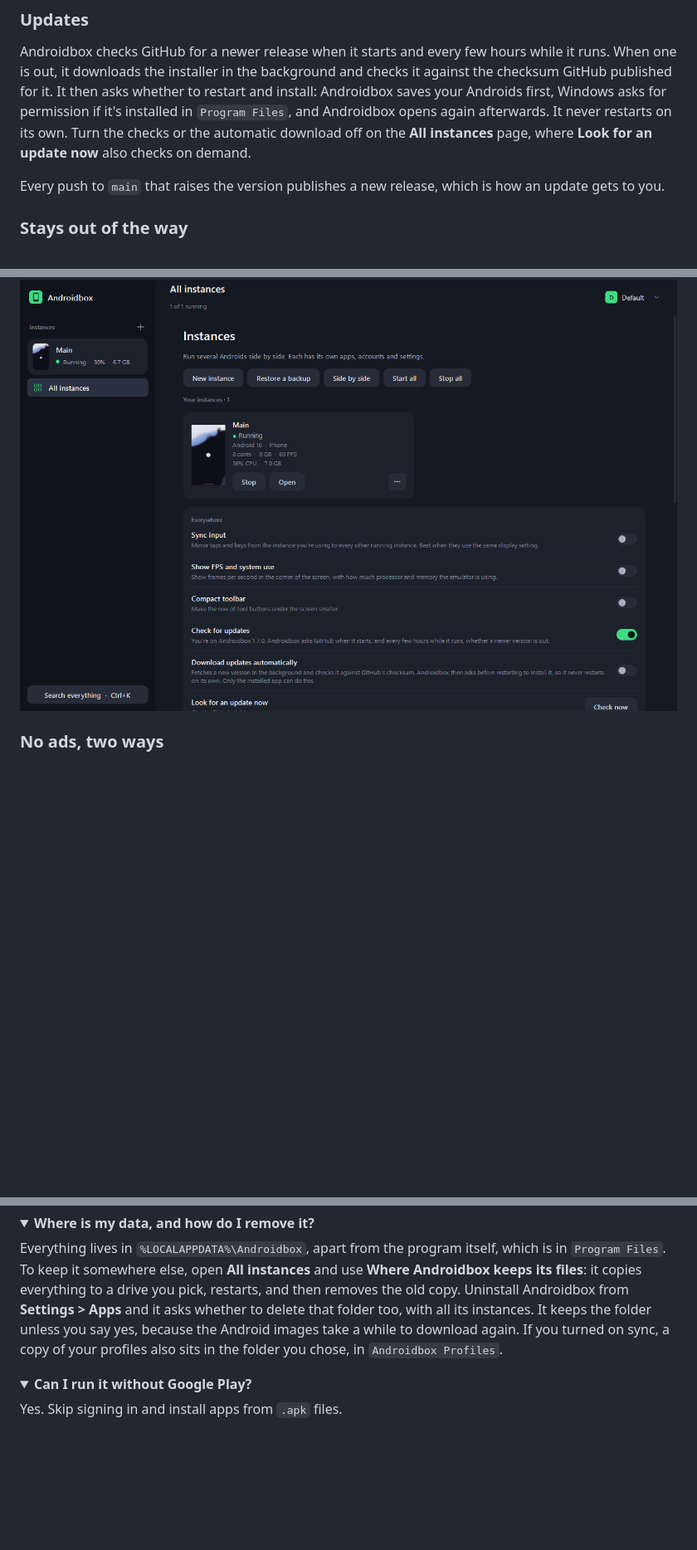
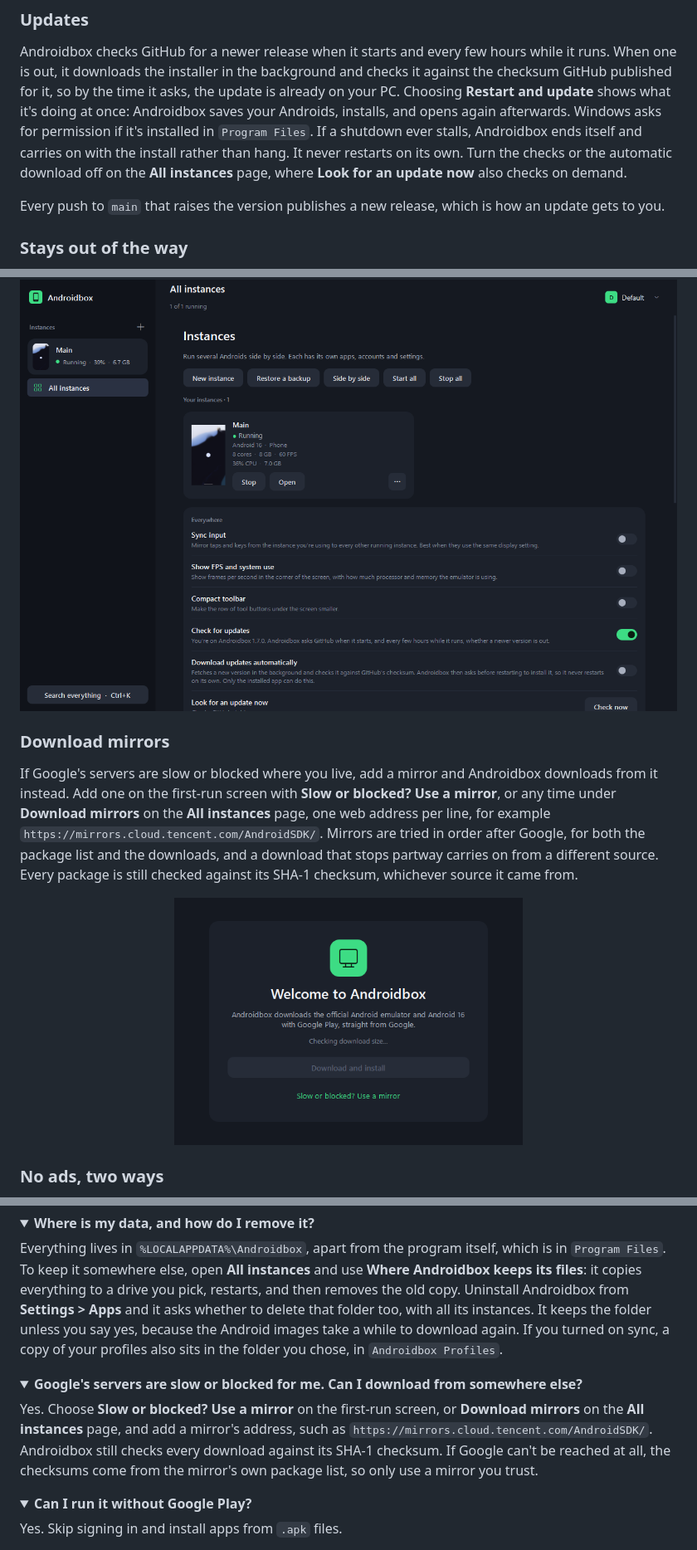
Before and after one commit to Wolklaw/Androidbox, a Markdown page: README.md, 3 parts joined by grey strips. Shown at 83% size. Drawn GitHub-style; pictures changed too: docs/setup.png (added); folded sections open; blank space fills up the shorter version.

Commit message:
Update the README: mirrors, import progress, update flow, first-run screenshot

```diff
--- a/README.md
+++ b/README.md
@@ -194,9 +194,10 @@ how an app or game copes with a poor signal. It applies straight away, with no r
 
 Androidbox checks GitHub for a newer release when it starts and every few hours while it runs. When one
 is out, it downloads the installer in the background and checks it against the checksum GitHub published
-for it. It then asks whether to restart and install: Androidbox saves your Androids first, Windows asks
-for permission if it's installed in `Program Files`, and Androidbox opens again afterwards. It never
-restarts on its own. Turn the checks or the automatic download off on the **All instances** page, where
+for it, so by the time it asks, the update is already on your PC. Choosing **Restart and update** shows
+what it's doing at once: Androidbox saves your Androids, installs, and opens again afterwards. Windows
+asks for permission if it's installed in `Program Files`. If a shutdown ever stalls, Androidbox ends
+itself and carries on with the install rather than hang. It never restarts on its own. Turn the checks or the automatic download off on the **All instances** page, where
 **Look for an update now** also checks on demand.
 
 Every push to `main` that raises the version publishes a new release, which is how an update gets to
@@ -213,6 +214,17 @@ you.
 - **Mute** one instance, and **keep Androidbox on top** of other windows.
 
 <p align="center"><img src="docs/instances.png" alt="The instance manager" width="820"></p>
+
+### Download mirrors
+
+If Google's servers are slow or blocked where you live, add a mirror and Androidbox downloads from it
+instead. Add one on the first-run screen with **Slow or blocked? Use a mirror**, or any time under
+**Download mirrors** on the **All instances** page, one web address per line, for example
+`https://mirrors.cloud.tencent.com/AndroidSDK/`. Mirrors are tried in order after Google, for both the
+package list and the downloads, and a download that stops partway carries on from a different source.
+Every package is still checked against its SHA-1 checksum, whichever source it came from.
+
+<p align="center"><img src="docs/setup.png" alt="The first-run screen, with a link to use a download mirror" width="420"></p>
 
 ### No ads, two ways
 
@@ -368,6 +382,16 @@ again. If you turned on sync, a copy of your profiles also sits in the folder yo
 </details>
 
 <details>
+<summary><b>Google's servers are slow or blocked for me. Can I download from somewhere else?</b></summary>
+
+Yes. Choose **Slow or blocked? Use a mirror** on the first-run screen, or **Download mirrors** on the
+**All instances** page, and add a mirror's address, such as `https://mirrors.cloud.tencent.com/AndroidSDK/`.
+Androidbox still checks every download against its SHA-1 checksum. If Google can't be reached at all, the
+checksums come from the mirror's own package list, so only use a mirror you trust.
+
+</details>
+
+<details>
 <summary><b>Can I run it without Google Play?</b></summary>
 
 Yes. Skip signing in and install apps from `.apk` files.
```
Also changed, not shown: other parts of README.md (+8 -5 lines).
